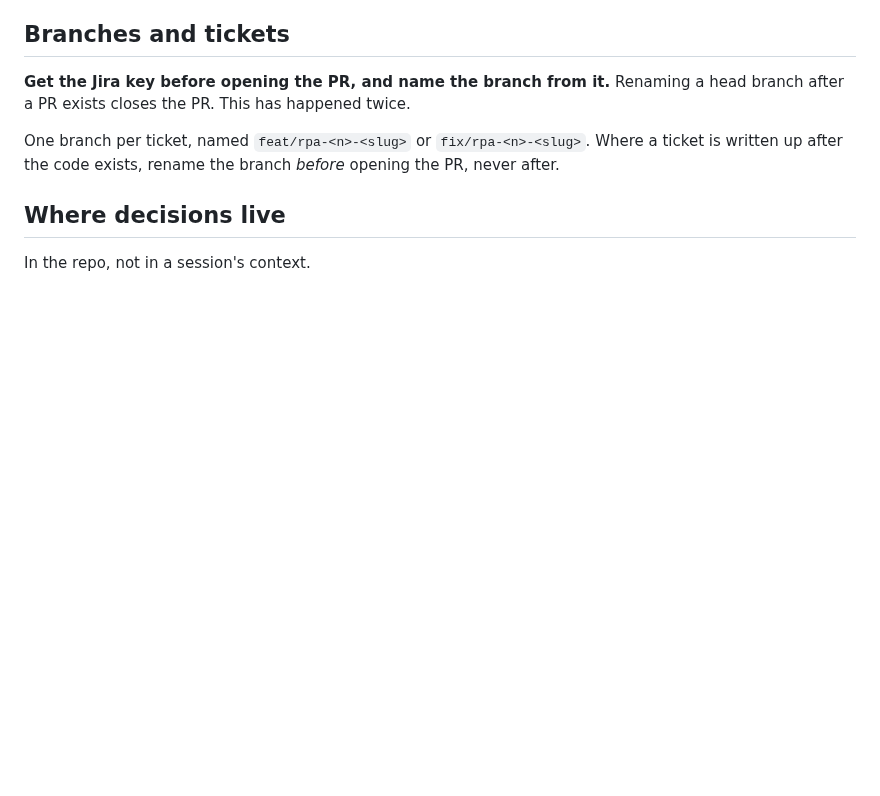
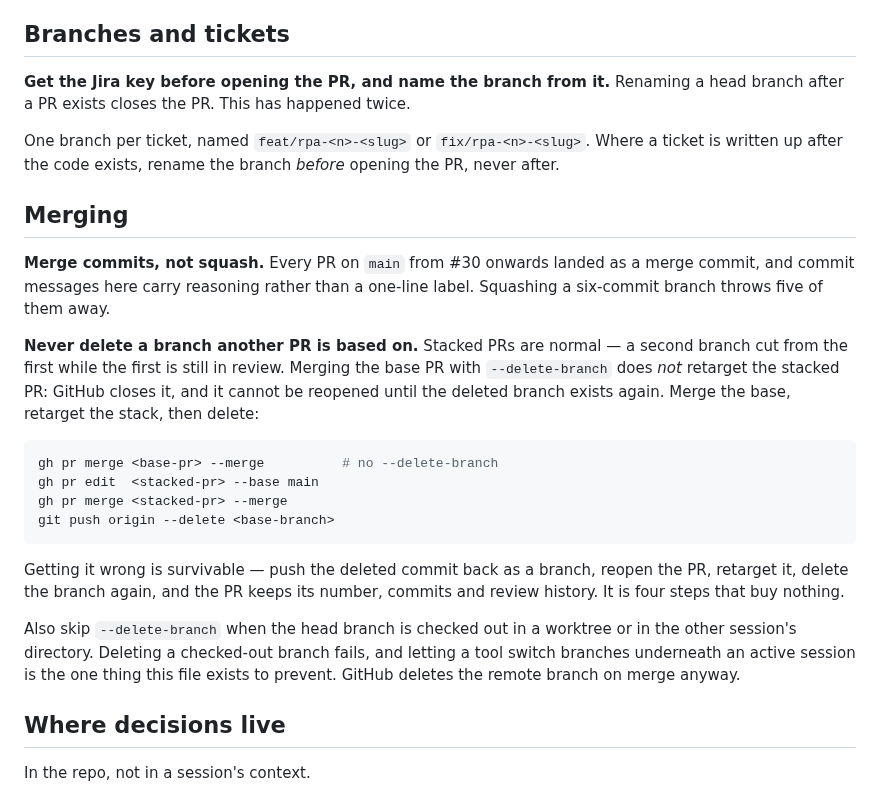
Before and after one commit to GustavoBerumen/research-plan-app, a Markdown page: CONTRIBUTING.md, the part around the change. Drawn GitHub-style; blank space fills up the shorter version.

Commit message:
docs(RPA-70): record the merge conventions, learned the hard way
Two rules the first draft was missing, both found by breaking them an hour
after writing the file.

Merge commits rather than squash. Every PR on main from #30 onwards landed as a
merge commit, and commit messages in this repo carry reasoning rather than a
one-line label — the RPA-55 branch alone had six of them. A squash would have
collapsed the lot into a single subject line.

And never delete a branch another PR is based on. Merging #35 with
--delete-branch removed the base of #36, which GitHub answered by closing #36
rather than retargeting it to main. Recovery was pushing the deleted commit back
as a branch, reopening, retargeting and deleting it again — the PR kept its
number, commits and review history, so nothing was lost except the four steps.
The section gives the order that avoids it.

A third line falls out of the same incident: skip --delete-branch entirely when
the head branch is checked out in a worktree or in the other session's
directory. Deleting a checked-out branch fails, and a tool switching branches
underneath an active session is precisely what this file exists to prevent.
GitHub deletes the remote branch on merge anyway.

Co-Authored-By: Claude Opus 5 <noreply@anthropic.com>
Claude-Session: https://claude.ai/code/session_01FpSuB9zgdF7rGLzeo6wcqe

````diff
--- a/CONTRIBUTING.md
+++ b/CONTRIBUTING.md
@@ -81,6 +81,34 @@ One branch per ticket, named `feat/rpa-<n>-<slug>` or `fix/rpa-<n>-<slug>`.
 Where a ticket is written up after the code exists, rename the branch *before*
 opening the PR, never after.
 
+## Merging
+
+**Merge commits, not squash.** Every PR on `main` from #30 onwards landed as a
+merge commit, and commit messages here carry reasoning rather than a one-line
+label. Squashing a six-commit branch throws five of them away.
+
+**Never delete a branch another PR is based on.** Stacked PRs are normal — a
+second branch cut from the first while the first is still in review. Merging the
+base PR with `--delete-branch` does *not* retarget the stacked PR: GitHub closes
+it, and it cannot be reopened until the deleted branch exists again. Merge the
+base, retarget the stack, then delete:
+
+```sh
+gh pr merge <base-pr> --merge          # no --delete-branch
+gh pr edit  <stacked-pr> --base main
+gh pr merge <stacked-pr> --merge
+git push origin --delete <base-branch>
+```
+
+Getting it wrong is survivable — push the deleted commit back as a branch,
+reopen the PR, retarget it, delete the branch again, and the PR keeps its
+number, commits and review history. It is four steps that buy nothing.
+
+Also skip `--delete-branch` when the head branch is checked out in a worktree or
+in the other session's directory. Deleting a checked-out branch fails, and
+letting a tool switch branches underneath an active session is the one thing
+this file exists to prevent. GitHub deletes the remote branch on merge anyway.
+
 ## Where decisions live
 
 In the repo, not in a session's context.
````
